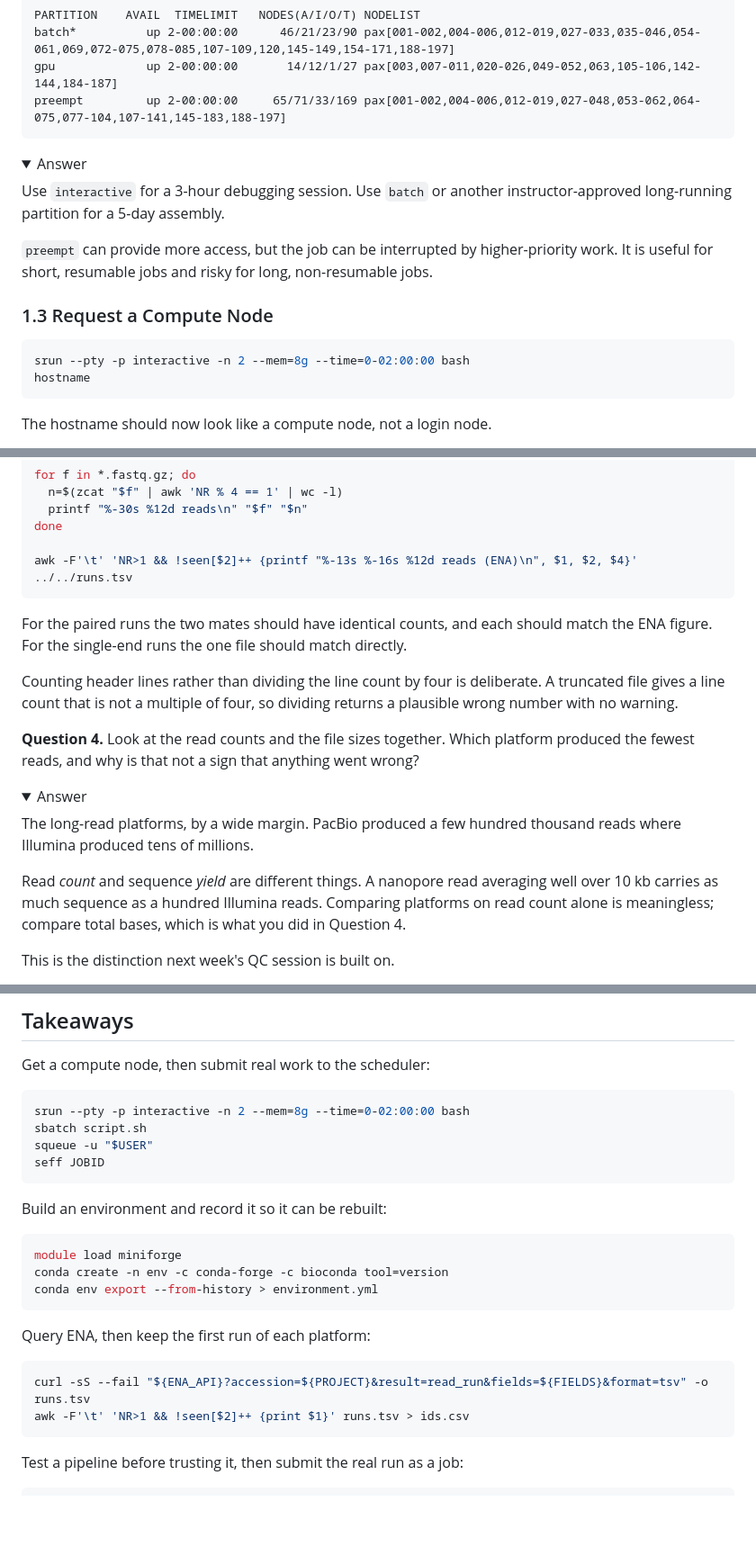
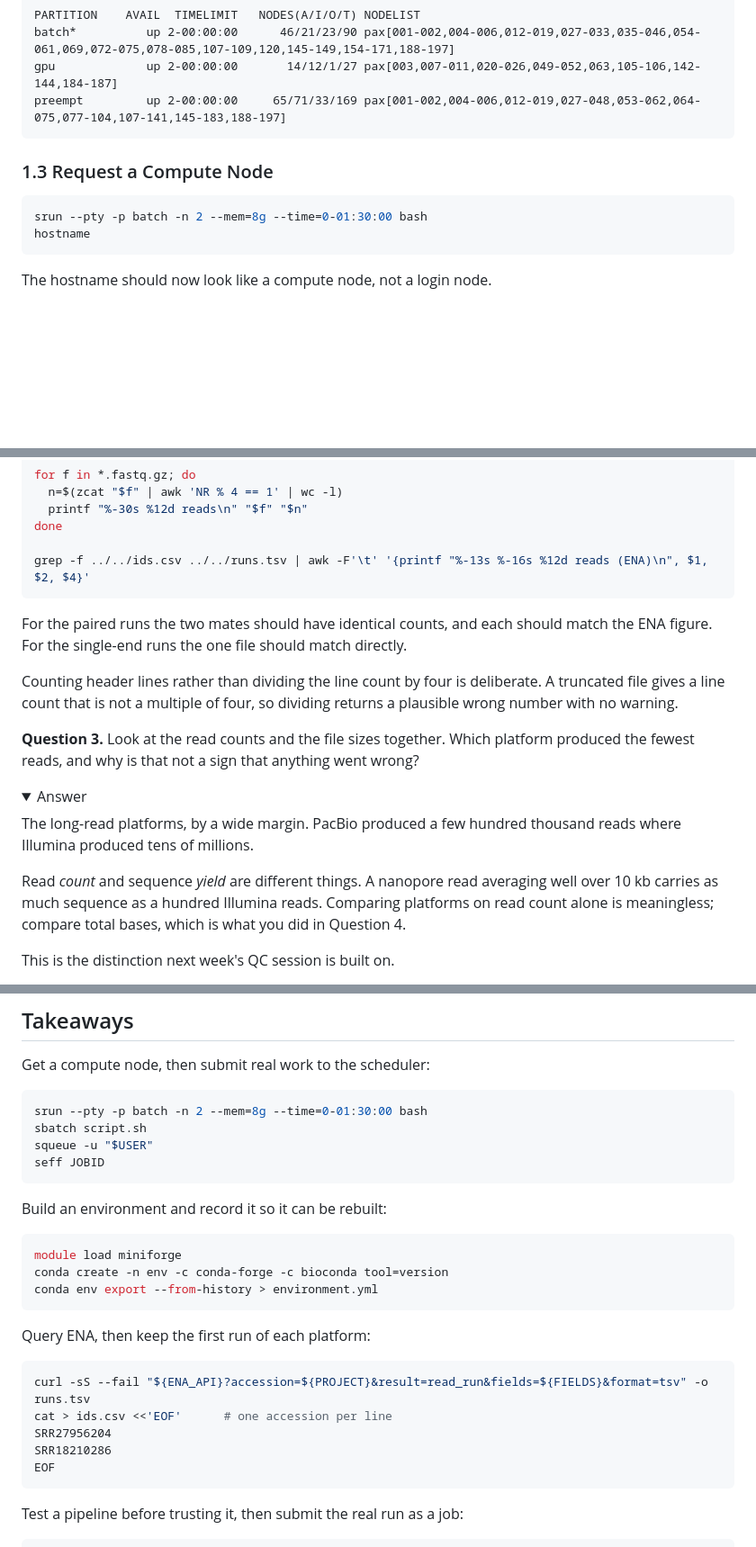
Before and after one commit to zhan4429/TuftsAppliedBioinfo, a Markdown page: labs/week-01/02-hpc-environments-fetchngs.md, 3 parts joined by grey strips. Shown at 90% size. Drawn GitHub-style; folded sections open; blank space fills up the shorter version.

````diff
--- a/labs/week-01/02-hpc-environments-fetchngs.md
+++ b/labs/week-01/02-hpc-environments-fetchngs.md
@@ -64,19 +60,10 @@ gpu             up 2-00:00:00       14/12/1/27 pax[003,007-011,020-026,049-052,0
 preempt         up 2-00:00:00     65/71/33/169 pax[001-002,004-006,012-019,027-048,053-062,064-075,077-104,107-141,145-183,188-197]
 ```
 
-<details>
-<summary>Answer</summary>
-
-Use `interactive` for a 3-hour debugging session. Use `batch` or another instructor-approved long-running partition for a 5-day assembly.
-
-`preempt` can provide more access, but the job can be interrupted by higher-priority work. It is useful for short, resumable jobs and risky for long, non-resumable jobs.
-
-</details>
-
 ### 1.3 Request a Compute Node
 
 ```bash
-srun --pty -p interactive -n 2 --mem=8g --time=0-02:00:00 bash
+srun --pty -p batch -n 2 --mem=8g --time=0-01:30:00 bash
 hostname
 ```
 
@@ -432,7 +420,7 @@ for f in *.fastq.gz; do
   printf "%-30s %12d reads\n" "$f" "$n"
 done
 
-awk -F'\t' 'NR>1 && !seen[$2]++ {printf "%-13s %-16s %12d reads (ENA)\n", $1, $2, $4}' ../../runs.tsv
+grep -f ../../ids.csv ../../runs.tsv | awk -F'\t' '{printf "%-13s %-16s %12d reads (ENA)\n", $1, $2, $4}'
 ```
 
 For the paired runs the two mates should have identical counts, and each should match the
@@ -442,7 +430,7 @@ Counting header lines rather than dividing the line count by four is deliberate.
 truncated file gives a line count that is not a multiple of four, so dividing returns a
 plausible wrong number with no warning.
 
-**Question 4.** Look at the read counts and the file sizes together. Which platform
+**Question 3.** Look at the read counts and the file sizes together. Which platform
 produced the fewest reads, and why is that not a sign that anything went wrong?
 
 <details>
@@ -451,7 +439,7 @@ produced the fewest reads, and why is that not a sign that anything went wrong?
 The long-read platforms, by a wide margin. PacBio produced a few hundred thousand reads
 where Illumina produced tens of millions.
 
-Read *count* and sequence *yield* are different things. A nanopore read averaging well
+Read _count_ and sequence _yield_ are different things. A nanopore read averaging well
 over 10 kb carries as much sequence as a hundred Illumina reads. Comparing platforms on
 read count alone is meaningless; compare total bases, which is what you did in Question 4.
 
@@ -491,7 +479,7 @@ A failed download is normal. Not noticing that it failed is the problem.
 Get a compute node, then submit real work to the scheduler:
 
 ```bash
-srun --pty -p interactive -n 2 --mem=8g --time=0-02:00:00 bash
+srun --pty -p batch -n 2 --mem=8g --time=0-01:30:00 bash
 sbatch script.sh
 squeue -u "$USER"
 seff JOBID
@@ -509,7 +497,10 @@ Query ENA, then keep the first run of each platform:
 
 ```bash
 curl -sS --fail "${ENA_API}?accession=${PROJECT}&result=read_run&fields=${FIELDS}&format=tsv" -o runs.tsv
-awk -F'\t' 'NR>1 && !seen[$2]++ {print $1}' runs.tsv > ids.csv
+cat > ids.csv <<'EOF'      # one accession per line
+SRR27956204
+SRR18210286
+EOF
 ```
 
 Test a pipeline before trusting it, then submit the real run as a job:
````
Also changed, not shown: other parts of labs/week-01/02-hpc-environments-fetchngs.md (+36 -39 lines).
